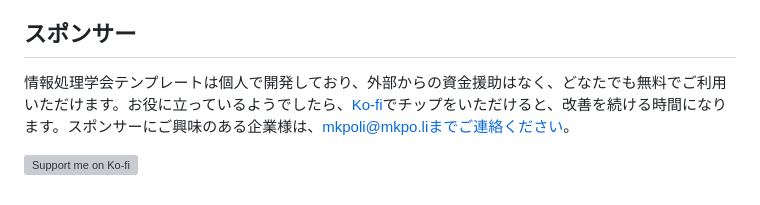
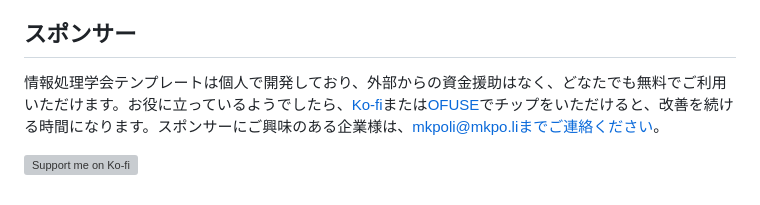
Before and after one commit to mkpoli/ipsj-typst-template, a Markdown page: README.md, the part around the change. Drawn GitHub-style; grey boxes are pictures that could not be loaded.

Commit message:
docs: link OFUSE beside Ko-fi in the sponsor section

```diff
--- a/README.md
+++ b/README.md
@@ -126,6 +126,6 @@ tyler build -i
 
 ## スポンサー
 
-情報処理学会テンプレートは個人で開発しており、外部からの資金援助はなく、どなたでも無料でご利用いただけます。お役に立っているようでしたら、[Ko-fi](https://ko-fi.com/mkpoli)でチップをいただけると、改善を続ける時間になります。スポンサーにご興味のある企業様は、mkpoli@mkpo.liまでご連絡ください。
+情報処理学会テンプレートは個人で開発しており、外部からの資金援助はなく、どなたでも無料でご利用いただけます。お役に立っているようでしたら、[Ko-fi](https://ko-fi.com/mkpoli)または[OFUSE](https://ofuse.me/mkpoli)でチップをいただけると、改善を続ける時間になります。スポンサーにご興味のある企業様は、mkpoli@mkpo.liまでご連絡ください。
 
 [![Support me on Ko-fi](https://ko-fi.com/img/githubbutton_sm.svg)](https://ko-fi.com/mkpoli)
```
